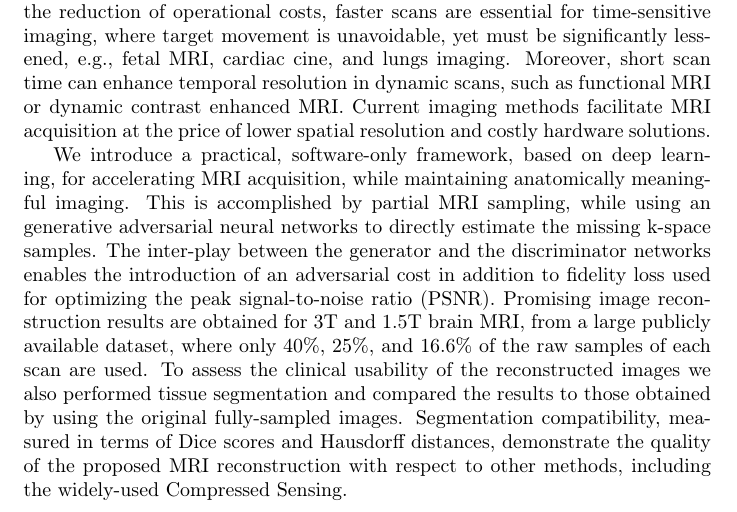
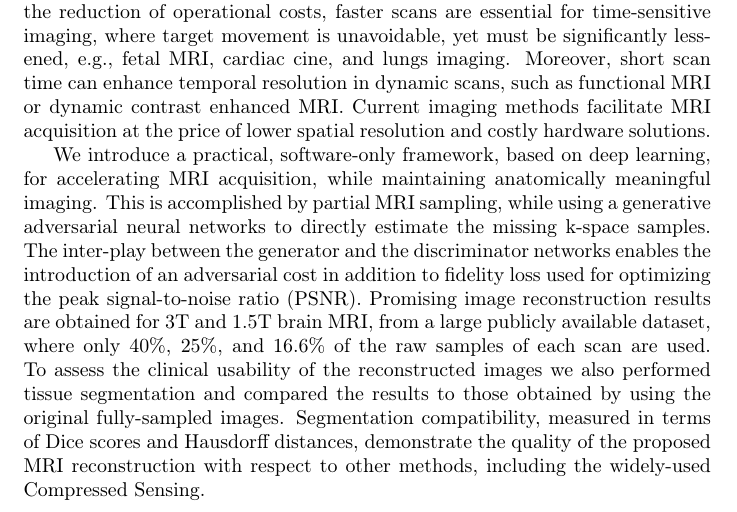
Before and after one commit to shohad25/final, a LaTeX thesis (thesis.tex): part of page 3 of 35, cut so that both start at the same text. Compiled offline with pdfLaTeX.

Commit message:
all signature

```diff
--- a/thesis.tex
+++ b/thesis.tex
@@ -53,7 +53,7 @@
 \begin{abstract}
 A main challenge in Magnetic Resonance Imaging (MRI) for clinical applications is speeding up scan time. Beyond the improvement of patient experience and the reduction of operational costs, faster scans are essential for time-sensitive imaging, where target movement is unavoidable, yet must be significantly lessened, e.g., fetal MRI, cardiac cine, and lungs imaging. Moreover, short scan time can enhance temporal resolution in dynamic scans, such as functional MRI or dynamic contrast enhanced MRI. Current imaging methods facilitate MRI acquisition at the price of lower spatial resolution and costly hardware solutions.
 
-We introduce a practical, software-only framework, based on deep learning, for accelerating MRI acquisition, while maintaining anatomically meaningful imaging. This is accomplished by partial MRI sampling, while using an generative adversarial neural networks to directly estimate the missing k-space samples. The inter-play between the generator and the discriminator networks enables the introduction of an adversarial cost in addition to fidelity loss used for optimizing the peak signal-to-noise ratio (PSNR). Promising image reconstruction results are obtained for 3T and 1.5T brain MRI, from a large publicly available dataset, where only 40\%, 25\%, and 16.6\% of the raw samples of each scan are used. To assess the clinical usability of the reconstructed images we also performed tissue segmentation and compared the results to those obtained by using the original fully-sampled images.
+We introduce a practical, software-only framework, based on deep learning, for accelerating MRI acquisition, while maintaining anatomically meaningful imaging. This is accomplished by partial MRI sampling, while using a generative adversarial neural networks to directly estimate the missing k-space samples. The inter-play between the generator and the discriminator networks enables the introduction of an adversarial cost in addition to fidelity loss used for optimizing the peak signal-to-noise ratio (PSNR). Promising image reconstruction results are obtained for 3T and 1.5T brain MRI, from a large publicly available dataset, where only 40\%, 25\%, and 16.6\% of the raw samples of each scan are used. To assess the clinical usability of the reconstructed images we also performed tissue segmentation and compared the results to those obtained by using the original fully-sampled images.
 Segmentation compatibility, measured in terms of Dice scores and Hausdorff distances, demonstrate the quality of the proposed MRI reconstruction with respect to other methods, including the widely-used Compressed Sensing.
 \end{abstract}
 
```
Also changed, not shown: ENGLISH_TITLE_SIGN.pdf, HEB_TITLE_SIGN.pdf, 1 other file.
